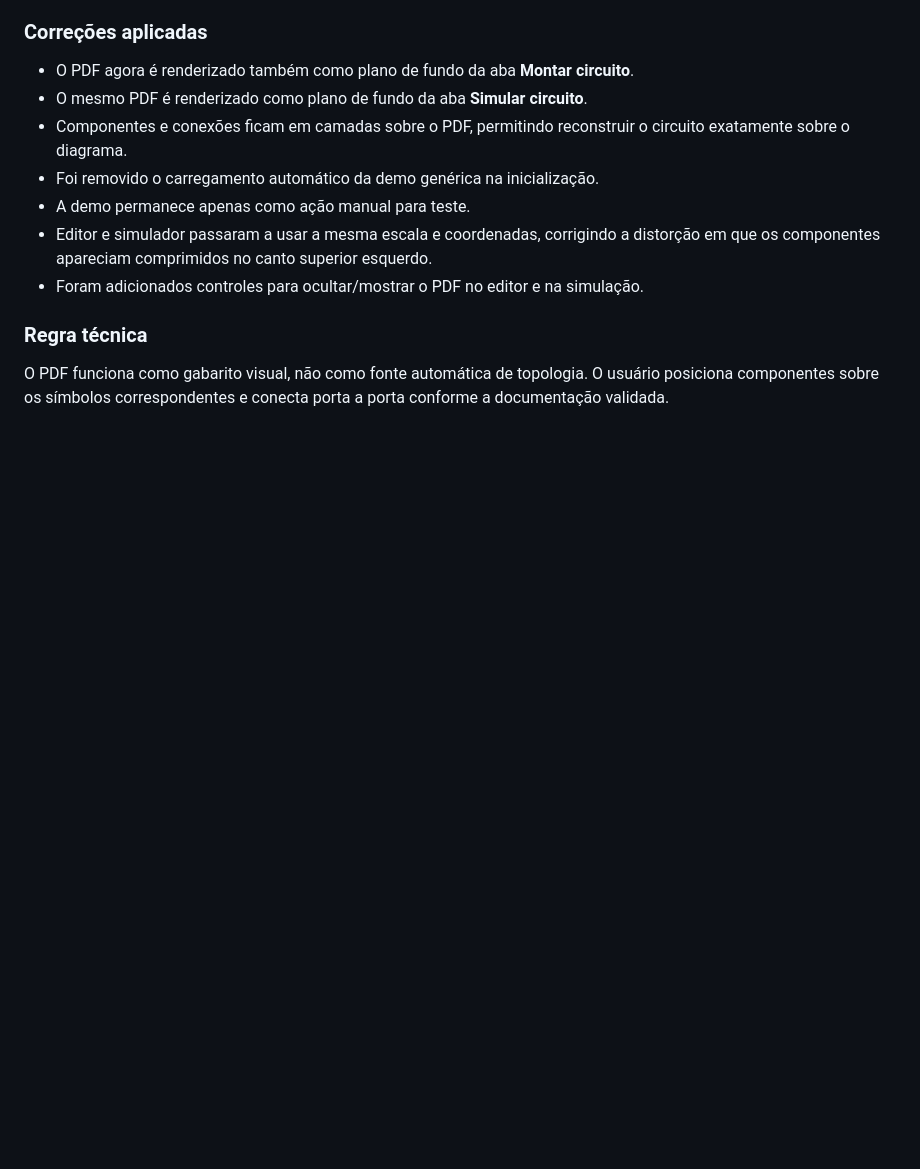
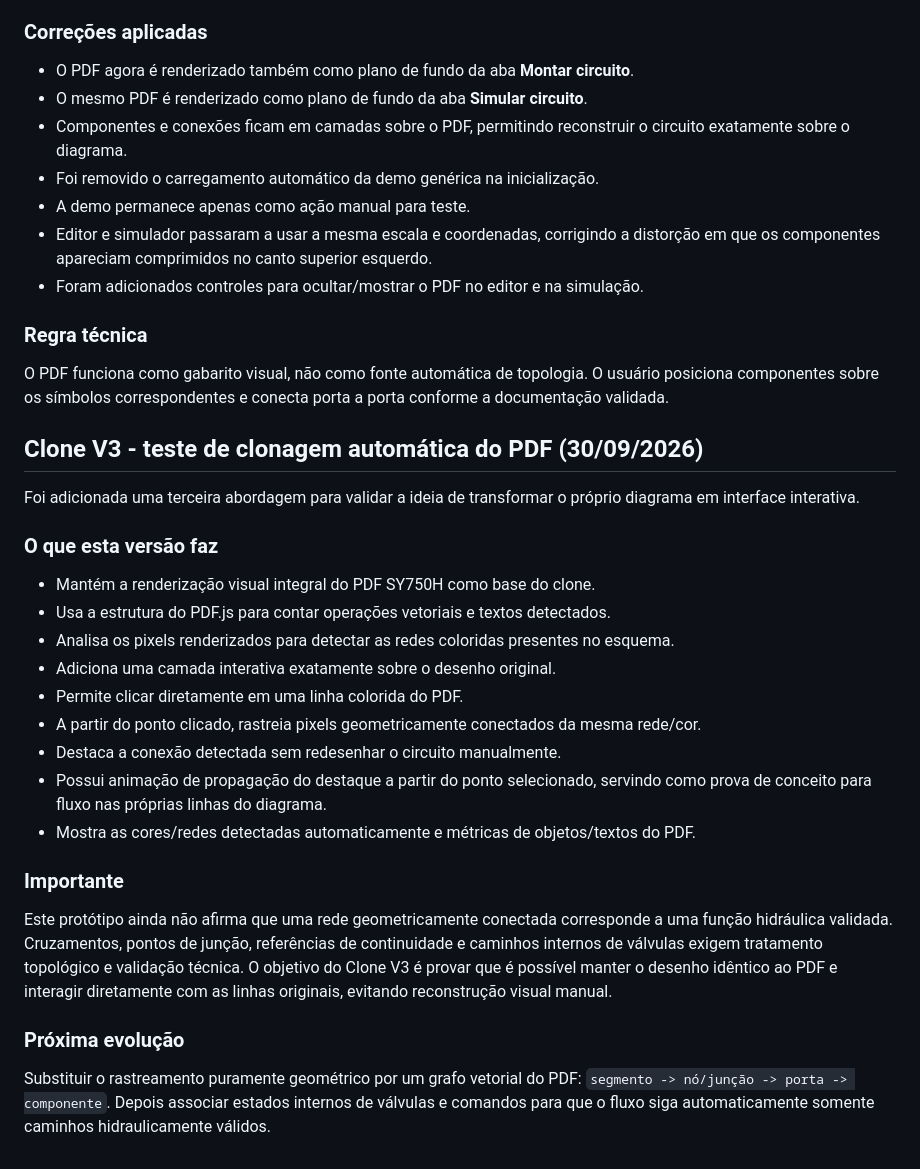
Before and after one commit to vinisalves76-glitch/simuladorhidraulica, a Markdown page: docs/HANDOFF.md, the part around the change. Rendered like a GitHub page; blank space fills up the shorter version.

Commit message:
docs: registrar teste Clone V3

```diff
--- a/docs/HANDOFF.md
+++ b/docs/HANDOFF.md
@@ -136,3 +136,26 @@ Foi identificado que o Editor V2 ainda podia mostrar apenas o circuito genérico
 
 ### Regra técnica
 O PDF funciona como gabarito visual, não como fonte automática de topologia. O usuário posiciona componentes sobre os símbolos correspondentes e conecta porta a porta conforme a documentação validada.
+
+
+## Clone V3 - teste de clonagem automática do PDF (30/09/2026)
+Foi adicionada uma terceira abordagem para validar a ideia de transformar o próprio diagrama em interface interativa.
+
+### O que esta versão faz
+- Mantém a renderização visual integral do PDF SY750H como base do clone.
+- Usa a estrutura do PDF.js para contar operações vetoriais e textos detectados.
+- Analisa os pixels renderizados para detectar as redes coloridas presentes no esquema.
+- Adiciona uma camada interativa exatamente sobre o desenho original.
+- Permite clicar diretamente em uma linha colorida do PDF.
+- A partir do ponto clicado, rastreia pixels geometricamente conectados da mesma rede/cor.
+- Destaca a conexão detectada sem redesenhar o circuito manualmente.
+- Possui animação de propagação do destaque a partir do ponto selecionado, servindo como prova de conceito para fluxo nas próprias linhas do diagrama.
+- Mostra as cores/redes detectadas automaticamente e métricas de objetos/textos do PDF.
+
+### Importante
+Este protótipo ainda não afirma que uma rede geometricamente conectada corresponde a uma função hidráulica validada. Cruzamentos, pontos de junção, referências de continuidade e caminhos internos de válvulas exigem tratamento topológico e validação técnica. O objetivo do Clone V3 é provar que é possível manter o desenho idêntico ao PDF e interagir diretamente com as linhas originais, evitando reconstrução visual manual.
+
+### Próxima evolução
+Substituir o rastreamento puramente geométrico por um grafo vetorial do PDF:
+`segmento -> nó/junção -> porta -> componente`.
+Depois associar estados internos de válvulas e comandos para que o fluxo siga automaticamente somente caminhos hidraulicamente válidos.
```
